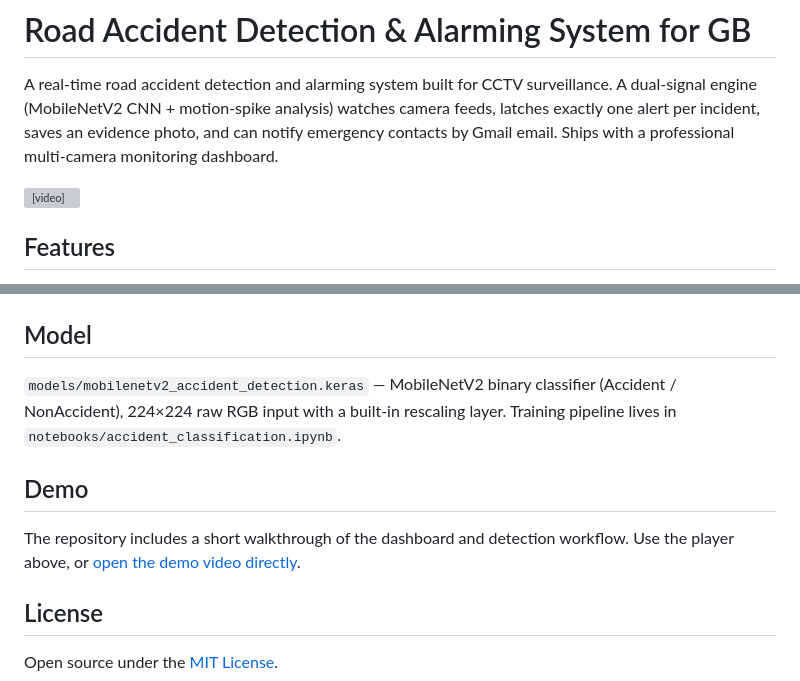
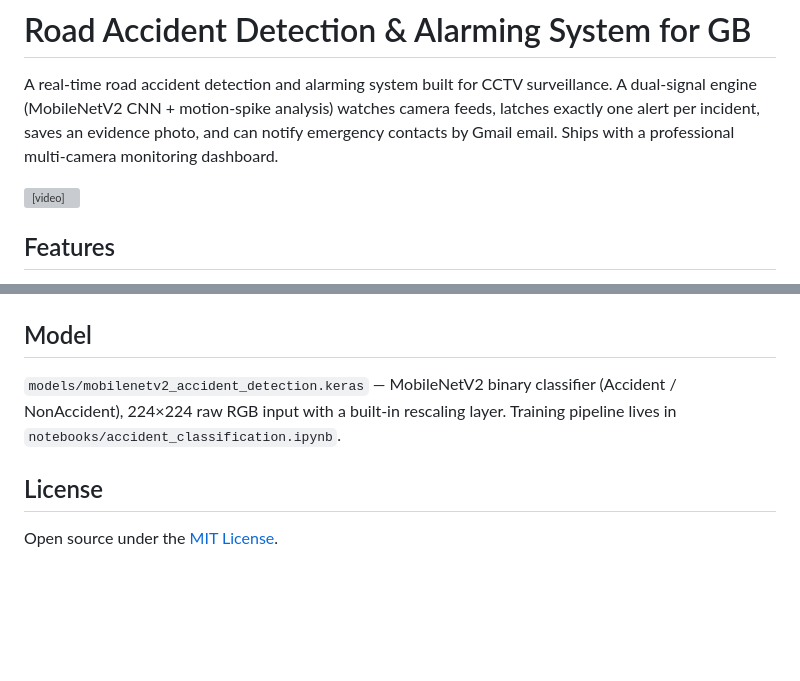
Before and after one commit to shoaib-akhter0/Road-Accident-Project-for-GB-, a Markdown page: README.md, 2 parts joined by grey strips. Rendered like a GitHub page; blank space fills up the shorter version; grey boxes are pictures that could not be loaded.

Commit message:
Place demo player at top of README

```diff
--- a/README.md
+++ b/README.md
@@ -8,7 +8,6 @@ Ships with a professional multi-camera monitoring dashboard.
 
 <video controls width="720" preload="metadata">
   <source src="https://raw.githubusercontent.com/shoaib-akhter0/Road-Accident-Project-for-GB-/main/media/project-demo.mp4" type="video/mp4">
-  Your browser does not support embedded video. <a href="media/project-demo.mp4">Open the demo video</a>.
 </video>
 
 ## Features
@@ -121,11 +120,6 @@ classifier (Accident / NonAccident), 224×224 raw RGB input with a
 built-in rescaling layer. Training pipeline lives in
 `notebooks/accident_classification.ipynb`.
 
-## Demo
-
-The repository includes a short walkthrough of the dashboard and detection
-workflow. Use the player above, or [open the demo video directly](media/project-demo.mp4).
-
 ## License
 
 Open source under the [MIT License](LICENSE).
```
